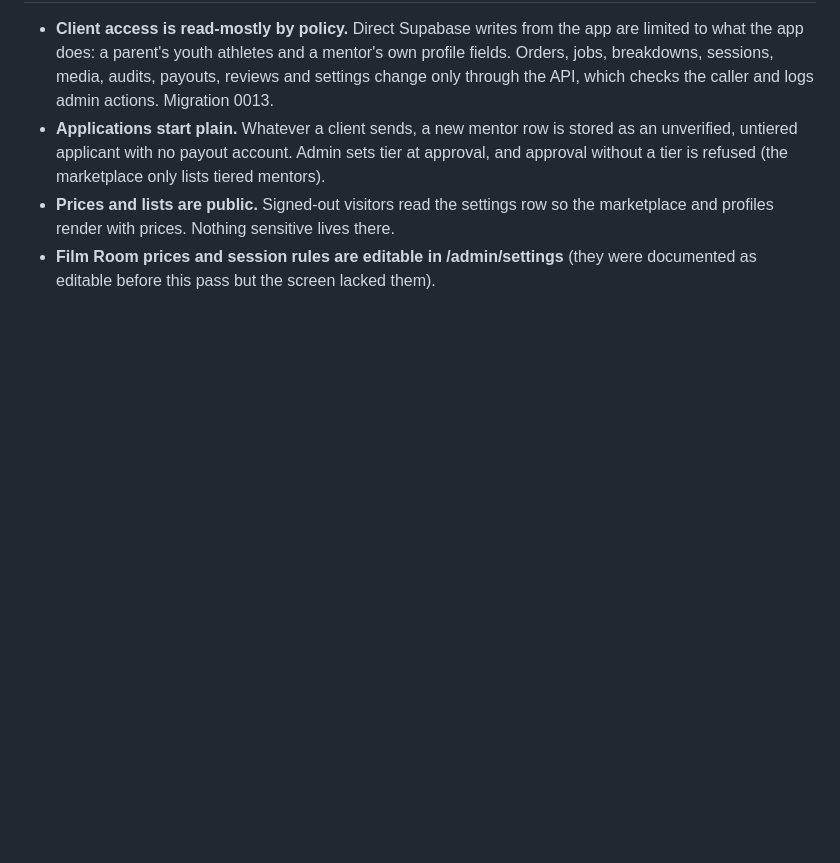
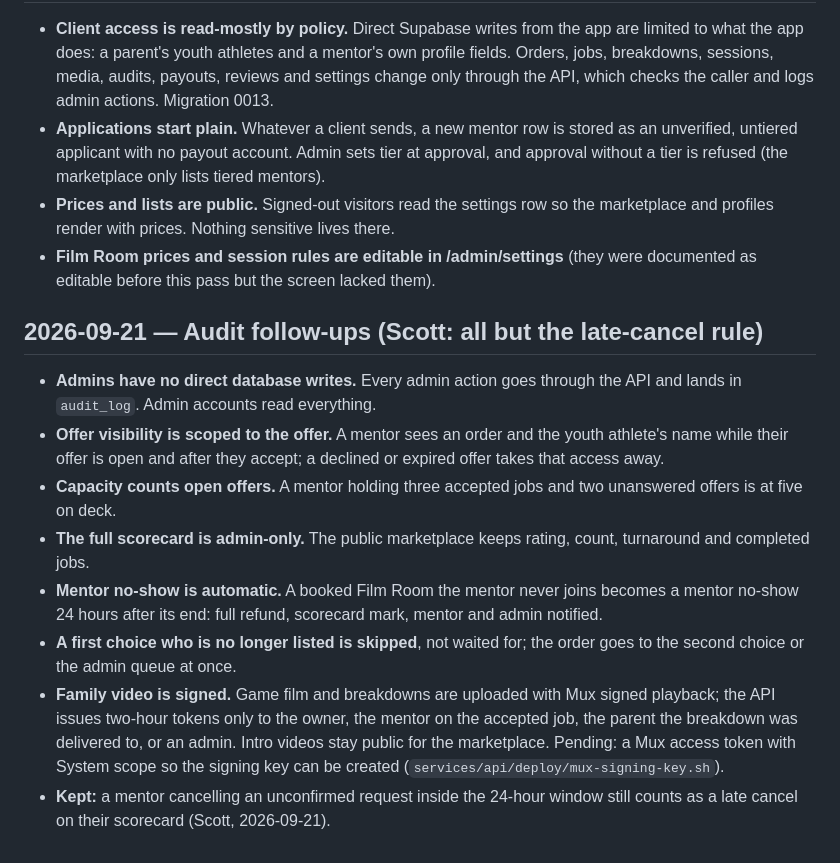
Before and after one commit to Firstlineperformancellc/platform, a Markdown page: docs/DECISIONS.md, the part around the change. Drawn GitHub-style; blank space fills up the shorter version.

Commit message:
docs: audit follow-up decisions
Co-Authored-By: Claude Fable 5.1 <noreply@anthropic.com>

```diff
--- a/docs/DECISIONS.md
+++ b/docs/DECISIONS.md
@@ -74,3 +74,14 @@ Junior levels (OHL/WHL/QMJHL, USHL/NAHL/BCHL) are selectable as "highest level p
 - **Applications start plain.** Whatever a client sends, a new mentor row is stored as an unverified, untiered applicant with no payout account. Admin sets tier at approval, and approval without a tier is refused (the marketplace only lists tiered mentors).
 - **Prices and lists are public.** Signed-out visitors read the settings row so the marketplace and profiles render with prices. Nothing sensitive lives there.
 - **Film Room prices and session rules are editable in /admin/settings** (they were documented as editable before this pass but the screen lacked them).
+
+## 2026-09-21 — Audit follow-ups (Scott: all but the late-cancel rule)
+
+- **Admins have no direct database writes.** Every admin action goes through the API and lands in `audit_log`. Admin accounts read everything.
+- **Offer visibility is scoped to the offer.** A mentor sees an order and the youth athlete's name while their offer is open and after they accept; a declined or expired offer takes that access away.
+- **Capacity counts open offers.** A mentor holding three accepted jobs and two unanswered offers is at five on deck.
+- **The full scorecard is admin-only.** The public marketplace keeps rating, count, turnaround and completed jobs.
+- **Mentor no-show is automatic.** A booked Film Room the mentor never joins becomes a mentor no-show 24 hours after its end: full refund, scorecard mark, mentor and admin notified.
+- **A first choice who is no longer listed is skipped**, not waited for; the order goes to the second choice or the admin queue at once.
+- **Family video is signed.** Game film and breakdowns are uploaded with Mux signed playback; the API issues two-hour tokens only to the owner, the mentor on the accepted job, the parent the breakdown was delivered to, or an admin. Intro videos stay public for the marketplace. Pending: a Mux access token with System scope so the signing key can be created (`services/api/deploy/mux-signing-key.sh`).
+- **Kept:** a mentor cancelling an unconfirmed request inside the 24-hour window still counts as a late cancel on their scorecard (Scott, 2026-09-21).
```
